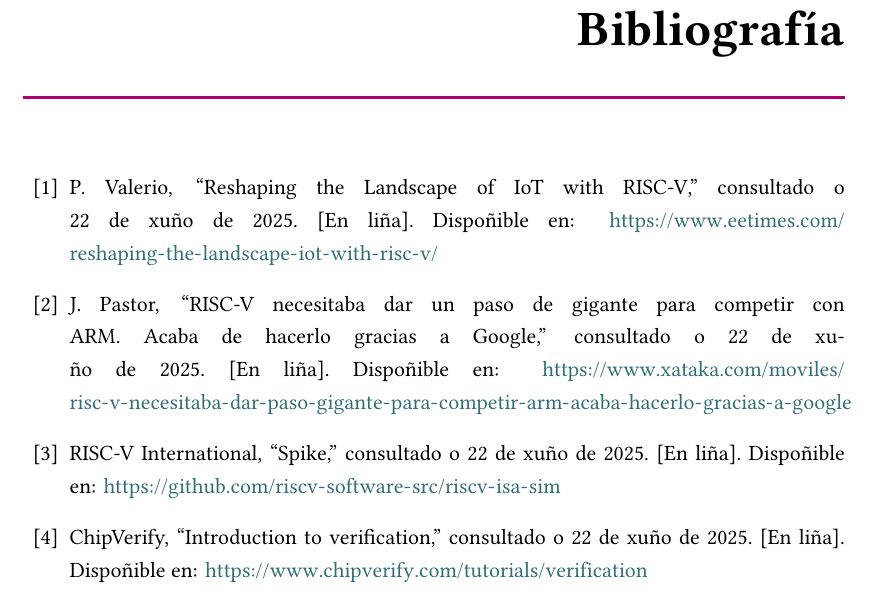
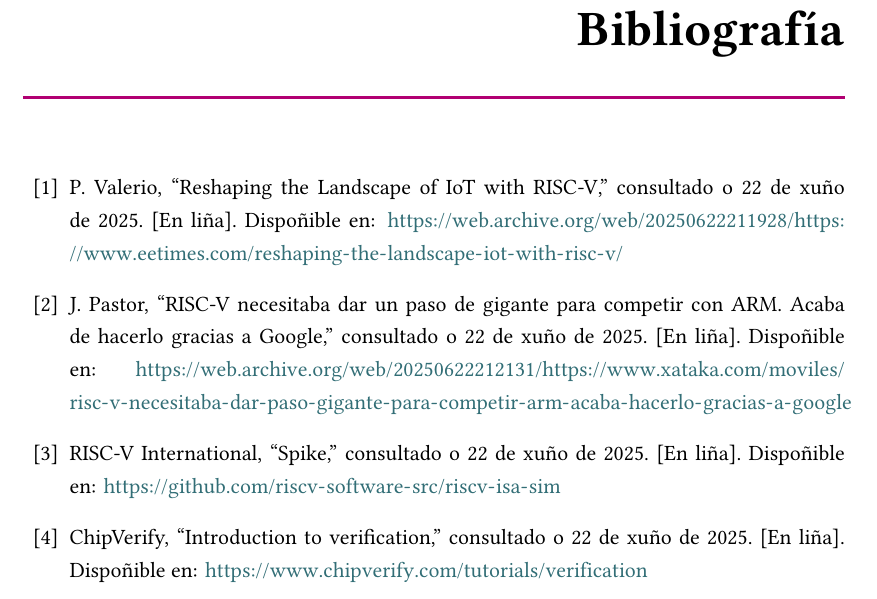
Before and after one commit to Hugoomv/TFG_RISC-V, a LaTeX document (TFG_RISC-V_HugoMato/memoria_tfg.tex, which reads TFG_RISC-V_HugoMato/bibliografia/bibliografia.bib): part of page 42 of 43, cut so that both start at the same text. Compiled offline with XeLaTeX.

Commit message:
Update Memoria

```diff
--- a/TFG_RISC-V_HugoMato/bibliografia/bibliografia.bib
+++ b/TFG_RISC-V_HugoMato/bibliografia/bibliografia.bib
@@ -45,7 +45,7 @@
   language = {spanish},
   author = {Javier Pastor},
   title = {{RISC-V necesitaba dar un paso de gigante para competir con ARM. Acaba de hacerlo gracias a Google}},
-  url = {https://www.xataka.com/moviles/risc-v-necesitaba-dar-paso-gigante-para-competir-arm-acaba-hacerlo-gracias-a-google},
+  url = {https://web.archive.org/web/20250622212131/https://www.xataka.com/moviles/risc-v-necesitaba-dar-paso-gigante-para-competir-arm-acaba-hacerlo-gracias-a-google},
   note = {\dataacceso{} \today}
 }
 
@@ -53,7 +53,7 @@
   language = {english},
   author = {Pablo Valerio},
   title = {{Reshaping the Landscape of IoT with RISC-V}},
-  url = {https://www.eetimes.com/reshaping-the-landscape-iot-with-risc-v/},
+  url = {https://web.archive.org/web/20250622211928/https://www.eetimes.com/reshaping-the-landscape-iot-with-risc-v/},
   note = {\dataacceso{} \today}
 }
 
```
Also changed, not shown: TFG_RISC-V_HugoMato/contido/implementacion.tex (+1 -1 lines), TFG_RISC_V_HugoMato.pdf.
